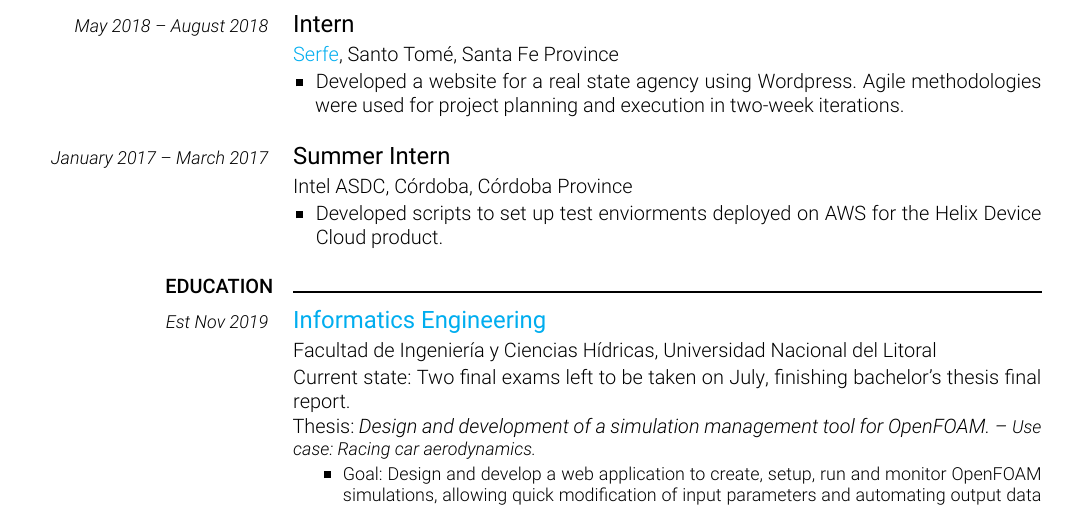
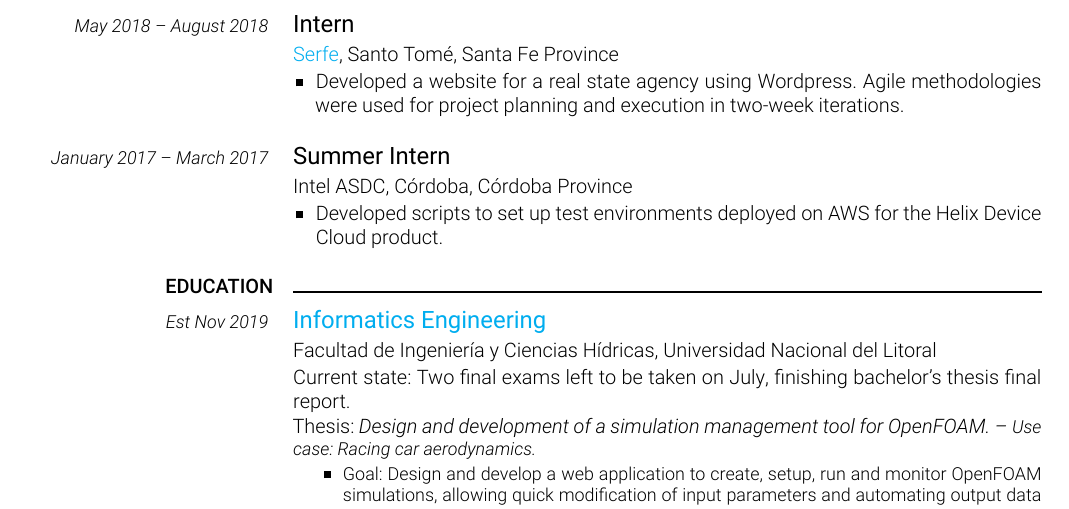
Before and after one commit to angelofenoglio/angelo-fenoglio-cv-english, a LaTeX document (main.tex): part of page 1 of 3, cut so that both start at the same text. The pictures show the PDF file AngeloFenoglioCV.pdf that the author committed with the source.

Commit message:
Fixed typo

```diff
--- a/main.tex
+++ b/main.tex
@@ -305,7 +305,7 @@
     Intel ASDC, Córdoba, Córdoba Province
 
     \begin{itemize}[leftmargin=*]
-        \item Developed scripts to set up test enviorments deployed on AWS for the Helix Device Cloud product.
+        \item Developed scripts to set up test environments deployed on AWS for the Helix Device Cloud product.
     \end{itemize}
 }
 
```
Also changed, not shown: AngeloFenoglioCV.pdf.
